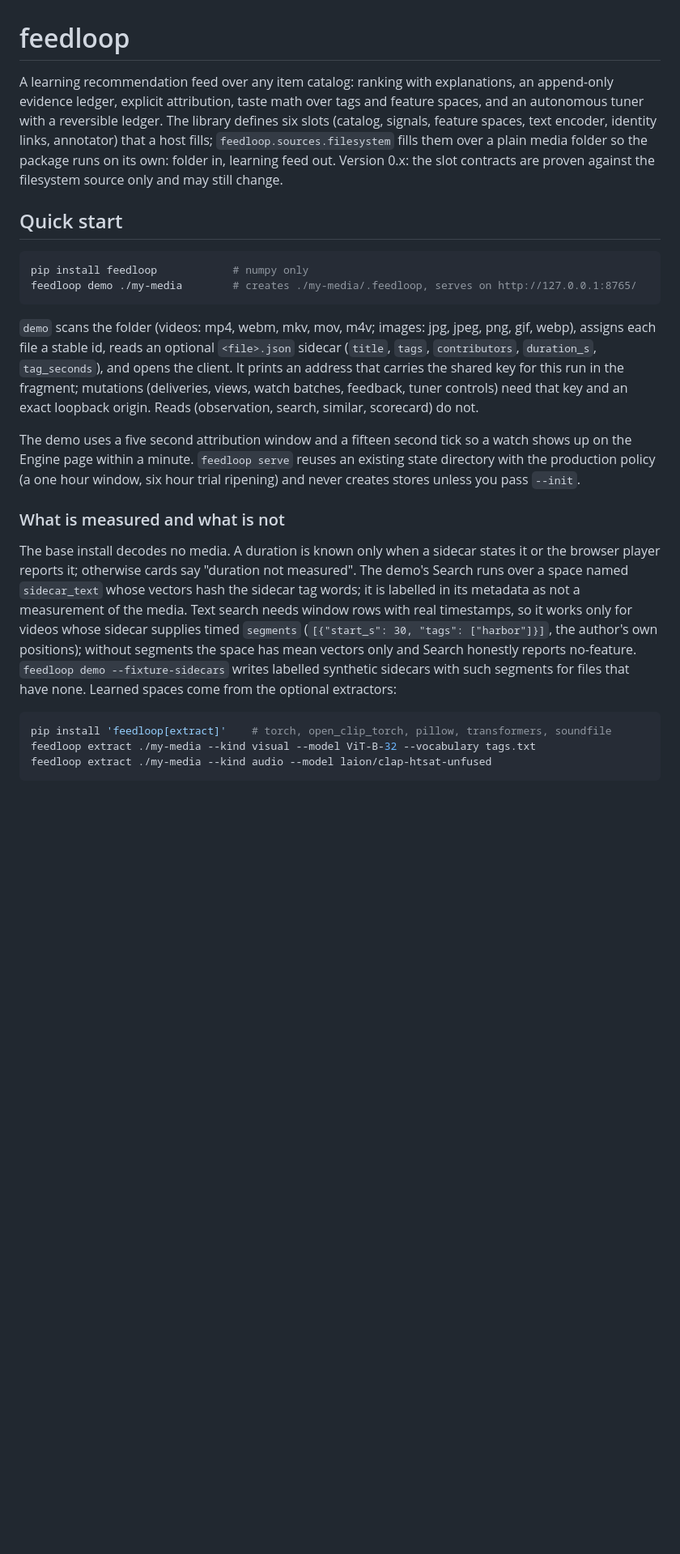
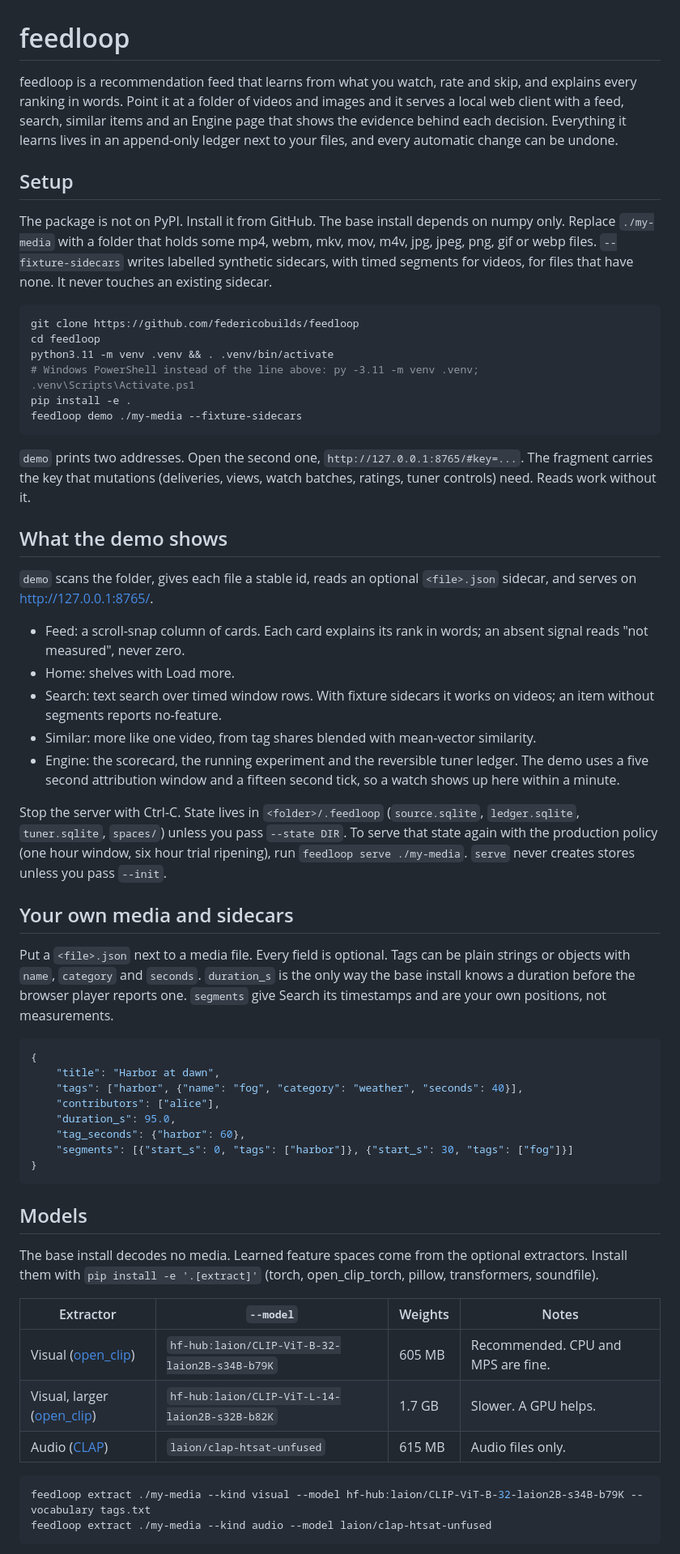
Before and after one commit to federicobuilds/feedloop, a Markdown page: README.md, the part around one of its changes. Shown at 81% size. GitHub-like rendering; blank space fills up the shorter version.

Commit message:
README: setup, models, and usage in one screen

````diff
--- a/README.md
+++ b/README.md
@@ -1,50 +1,61 @@
 # feedloop
 
-A learning recommendation feed over any item catalog: ranking with explanations, an
-append-only evidence ledger, explicit attribution, taste math over tags and feature
-spaces, and an autonomous tuner with a reversible ledger. The library defines six
-slots (catalog, signals, feature spaces, text encoder, identity links, annotator) that
-a host fills; `feedloop.sources.filesystem` fills them over a plain media folder so the
-package runs on its own: folder in, learning feed out. Version 0.x: the slot contracts
-are proven against the filesystem source only and may still change.
+feedloop is a recommendation feed that learns from what you watch, rate and skip, and explains every ranking in words. Point it at a folder of videos and images and it serves a local web client with a feed, search, similar items and an Engine page that shows the evidence behind each decision. Everything it learns lives in an append-only ledger next to your files, and every automatic change can be undone.
 
-## Quick start
+## Setup
+
+The package is not on PyPI. Install it from GitHub. The base install depends on numpy only. Replace `./my-media` with a folder that holds some mp4, webm, mkv, mov, m4v, jpg, jpeg, png, gif or webp files. `--fixture-sidecars` writes labelled synthetic sidecars, with timed segments for videos, for files that have none. It never touches an existing sidecar.
 
 ```sh
-pip install feedloop            # numpy only
-feedloop demo ./my-media        # creates ./my-media/.feedloop, serves on http://127.0.0.1:8765/
+git clone https://github.com/federicobuilds/feedloop
+cd feedloop
+python3.11 -m venv .venv && . .venv/bin/activate
+# Windows PowerShell instead of the line above: py -3.11 -m venv .venv; .venv\Scripts\Activate.ps1
+pip install -e .
+feedloop demo ./my-media --fixture-sidecars
 ```
 
-`demo` scans the folder (videos: mp4, webm, mkv, mov, m4v; images: jpg, jpeg,
-png, gif, webp), assigns each file a stable id, reads an optional
-`<file>.json` sidecar (`title`, `tags`, `contributors`, `duration_s`,
-`tag_seconds`), and opens the client. It prints an address that carries the
-shared key for this run in the fragment; mutations (deliveries, views, watch
-batches, feedback, tuner controls) need that key and an exact loopback origin.
-Reads (observation, search, similar, scorecard) do not.
+`demo` prints two addresses. Open the second one, `http://127.0.0.1:8765/#key=...`. The fragment carries the key that mutations (deliveries, views, watch batches, ratings, tuner controls) need. Reads work without it.
 
-The demo uses a five second attribution window and a fifteen second tick so a
-watch shows up on the Engine page within a minute. `feedloop serve` reuses an
-existing state directory with the production policy (a one hour window, six
-hour trial ripening) and never creates stores unless you pass `--init`.
+## What the demo shows
 
-### What is measured and what is not
+`demo` scans the folder, gives each file a stable id, reads an optional `<file>.json` sidecar, and serves on http://127.0.0.1:8765/.
 
-The base install decodes no media. A duration is known only when a sidecar
-states it or the browser player reports it; otherwise cards say "duration not
-measured". The demo's Search runs over a space named `sidecar_text` whose
-vectors hash the sidecar tag words; it is labelled in its metadata as not a
-measurement of the media. Text search needs window rows with real timestamps,
-so it works only for videos whose sidecar supplies timed `segments`
-(`[{"start_s": 30, "tags": ["harbor"]}]`, the author's own positions); without
-segments the space has mean vectors only and Search honestly reports
-no-feature. `feedloop demo --fixture-sidecars` writes labelled synthetic
-sidecars with such segments for files that have none. Learned spaces come from the optional
-extractors:
+- Feed: a scroll-snap column of cards. Each card explains its rank in words; an absent signal reads "not measured", never zero.
+- Home: shelves with Load more.
+- Search: text search over timed window rows. With fixture sidecars it works on videos; an item without segments reports no-feature.
+- Similar: more like one video, from tag shares blended with mean-vector similarity.
+- Engine: the scorecard, the running experiment and the reversible tuner ledger. The demo uses a five second attribution window and a fifteen second tick, so a watch shows up here within a minute.
+
+Stop the server with Ctrl-C. State lives in `<folder>/.feedloop` (`source.sqlite`, `ledger.sqlite`, `tuner.sqlite`, `spaces/`) unless you pass `--state DIR`. To serve that state again with the production policy (one hour window, six hour trial ripening), run `feedloop serve ./my-media`. `serve` never creates stores unless you pass `--init`.
+
+## Your own media and sidecars
+
+Put a `<file>.json` next to a media file. Every field is optional. Tags can be plain strings or objects with `name`, `category` and `seconds`. `duration_s` is the only way the base install knows a duration before the browser player reports one. `segments` give Search its timestamps and are your own positions, not measurements.
+
+```json
+{
+	"title": "Harbor at dawn",
+	"tags": ["harbor", {"name": "fog", "category": "weather", "seconds": 40}],
+	"contributors": ["alice"],
+	"duration_s": 95.0,
+	"tag_seconds": {"harbor": 60},
+	"segments": [{"start_s": 0, "tags": ["harbor"]}, {"start_s": 30, "tags": ["fog"]}]
+}
+```
+
+## Models
+
+The base install decodes no media. Learned feature spaces come from the optional extractors. Install them with `pip install -e '.[extract]'` (torch, open_clip_torch, pillow, transformers, soundfile).
+
+| Extractor | `--model` | Weights | Notes |
+| --- | --- | --- | --- |
+| Visual ([open_clip](https://github.com/mlfoundations/open_clip)) | `hf-hub:laion/CLIP-ViT-B-32-laion2B-s34B-b79K` | 605 MB | Recommended. CPU and MPS are fine. |
+| Visual, larger ([open_clip](https://github.com/mlfoundations/open_clip)) | `hf-hub:laion/CLIP-ViT-L-14-laion2B-s32B-b82K` | 1.7 GB | Slower. A GPU helps. |
+| Audio ([CLAP](https://huggingface.co/laion/clap-htsat-unfused)) | `laion/clap-htsat-unfused` | 615 MB | Audio files only. |
 
 ```sh
-pip install 'feedloop[extract]'    # torch, open_clip_torch, pillow, transformers, soundfile
-feedloop extract ./my-media --kind visual --model ViT-B-32 --vocabulary tags.txt
+feedloop extract ./my-media --kind visual --model hf-hub:laion/CLIP-ViT-B-32-laion2B-s34B-b79K --vocabulary tags.txt
 feedloop extract ./my-media --kind audio --model laion/clap-htsat-unfused
 ```
 
````
Also changed, not shown: other parts of README.md (+27 -77 lines).
